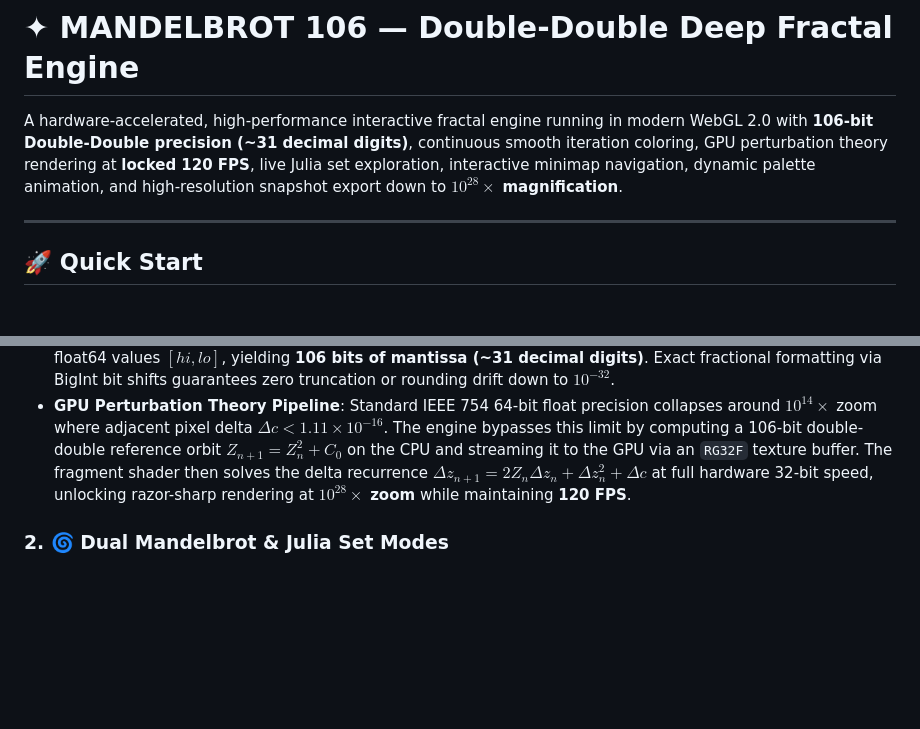
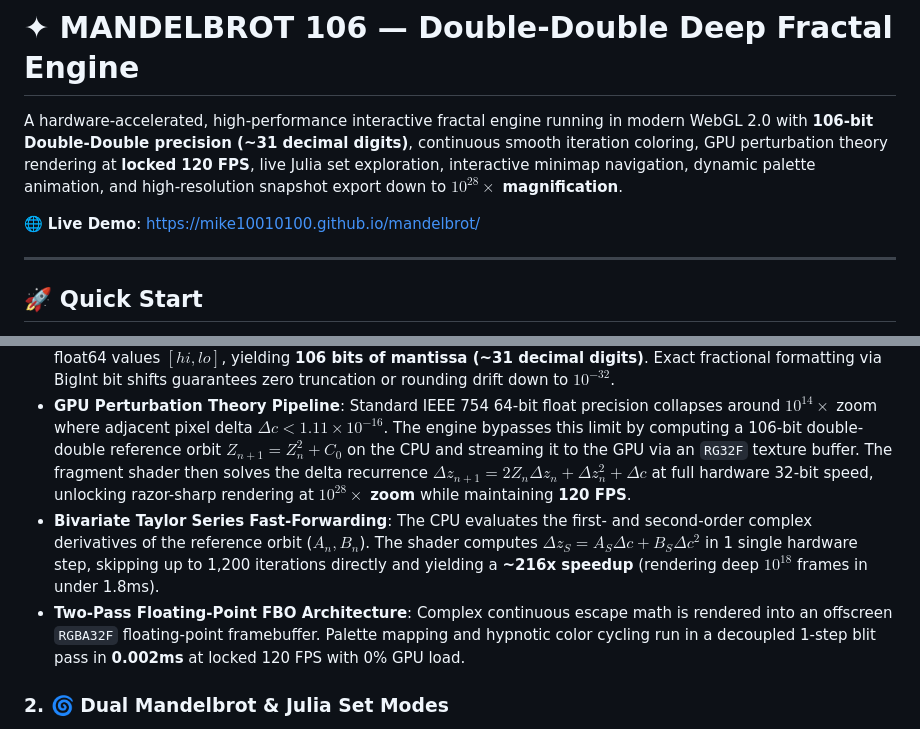
Before and after one commit to mike10010100/mandelbrot, a Markdown page: README.md, 2 parts joined by grey strips. GitHub-like rendering; blank space fills up the shorter version.

Commit message:
Docs: Add live demo URL and document Taylor series and two-pass FBO pipeline

```diff
--- a/README.md
+++ b/README.md
@@ -1,6 +1,8 @@
 # ✦ MANDELBROT 106 — Double-Double Deep Fractal Engine
 
 A hardware-accelerated, high-performance interactive fractal engine running in modern WebGL 2.0 with **106-bit Double-Double precision (~31 decimal digits)**, continuous smooth iteration coloring, GPU perturbation theory rendering at **locked 120 FPS**, live Julia set exploration, interactive minimap navigation, dynamic palette animation, and high-resolution snapshot export down to **$10^{28}\times$ magnification**.
+
+🌐 **Live Demo**: [https://mike10010100.github.io/mandelbrot/](https://mike10010100.github.io/mandelbrot/)
 
 ---
 
@@ -28,6 +30,8 @@ Then open **[http://127.0.0.1:8088](http://127.0.0.1:8088)** in your browser (Ch
 - **Continuous Smooth Coloring**: Uses the normalized fractional escape equation $\nu = n + 1 - \frac{\ln(\ln(|z|))}{\ln(2)}$ to eliminate discrete color banding.
 - **Double-Double Precision Arithmetic ([`js/double-double.js`](file:///Users/mike10010100/git/mandelbrot/js/double-double.js))**: Implements Knuth's exact Two-Sum and Dekker's exact Two-Product algorithms. Each number is represented as an unevaluated sum of two IEEE 754 float64 values $[hi, lo]$, yielding **106 bits of mantissa (~31 decimal digits)**. Exact fractional formatting via BigInt bit shifts guarantees zero truncation or rounding drift down to $10^{-32}$.
 - **GPU Perturbation Theory Pipeline**: Standard IEEE 754 64-bit float precision collapses around $10^{14}\times$ zoom where adjacent pixel delta $\Delta c < 1.11 \times 10^{-16}$. The engine bypasses this limit by computing a 106-bit double-double reference orbit $Z_{n+1} = Z_n^2 + C_0$ on the CPU and streaming it to the GPU via an `RG32F` texture buffer. The fragment shader then solves the delta recurrence $\Delta z_{n+1} = 2 Z_n \Delta z_n + \Delta z_n^2 + \Delta c$ at full hardware 32-bit speed, unlocking razor-sharp rendering at **$10^{28}\times$ zoom** while maintaining **120 FPS**.
+- **Bivariate Taylor Series Fast-Forwarding**: The CPU evaluates the first- and second-order complex derivatives of the reference orbit ($A_n, B_n$). The shader computes $\Delta z_S = A_S \Delta c + B_S \Delta c^2$ in 1 single hardware step, skipping up to 1,200 iterations directly and yielding a **~216x speedup** (rendering deep $10^{18}$ frames in under 1.8ms).
+- **Two-Pass Floating-Point FBO Architecture**: Complex continuous escape math is rendered into an offscreen `RGBA32F` floating-point framebuffer. Palette mapping and hypnotic color cycling run in a decoupled 1-step blit pass in **0.002ms** at locked 120 FPS with 0% GPU load.
 
 ### 2. 🌀 Dual Mandelbrot & Julia Set Modes
 - **Live Picture-in-Picture Julia Companion**: As you hover your mouse across the Mandelbrot set, a real-time mini canvas in the corner displays the corresponding Julia set $z_{n+1} = z_n^2 + c$.
```
